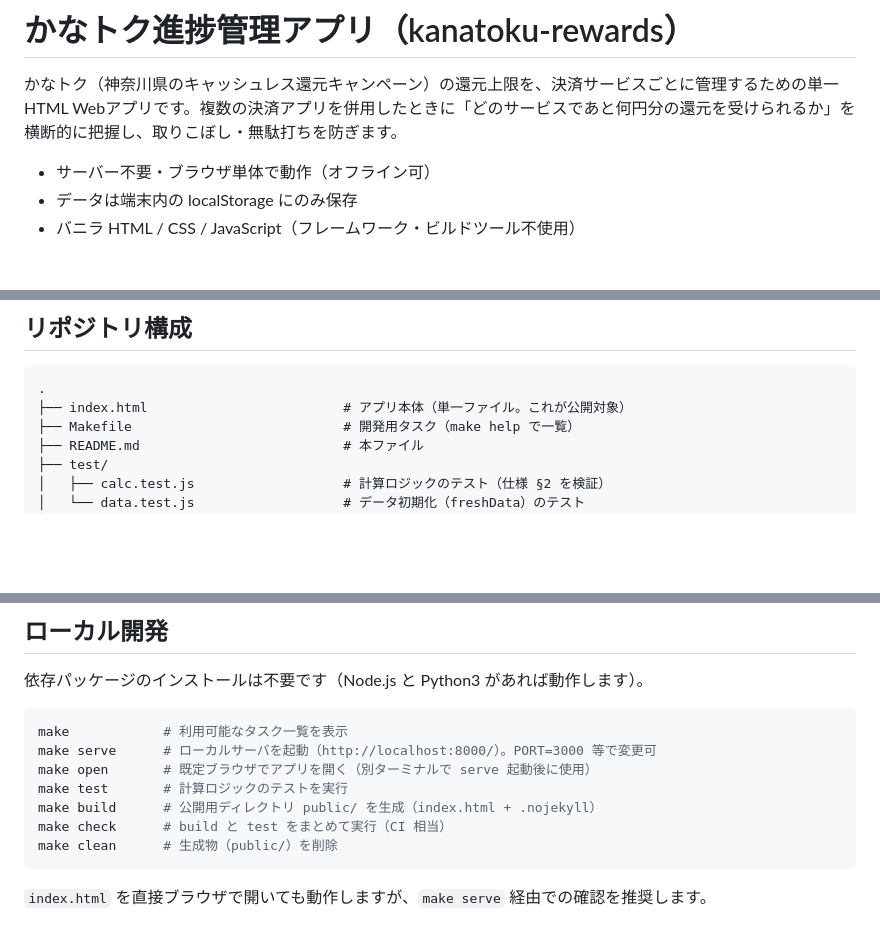
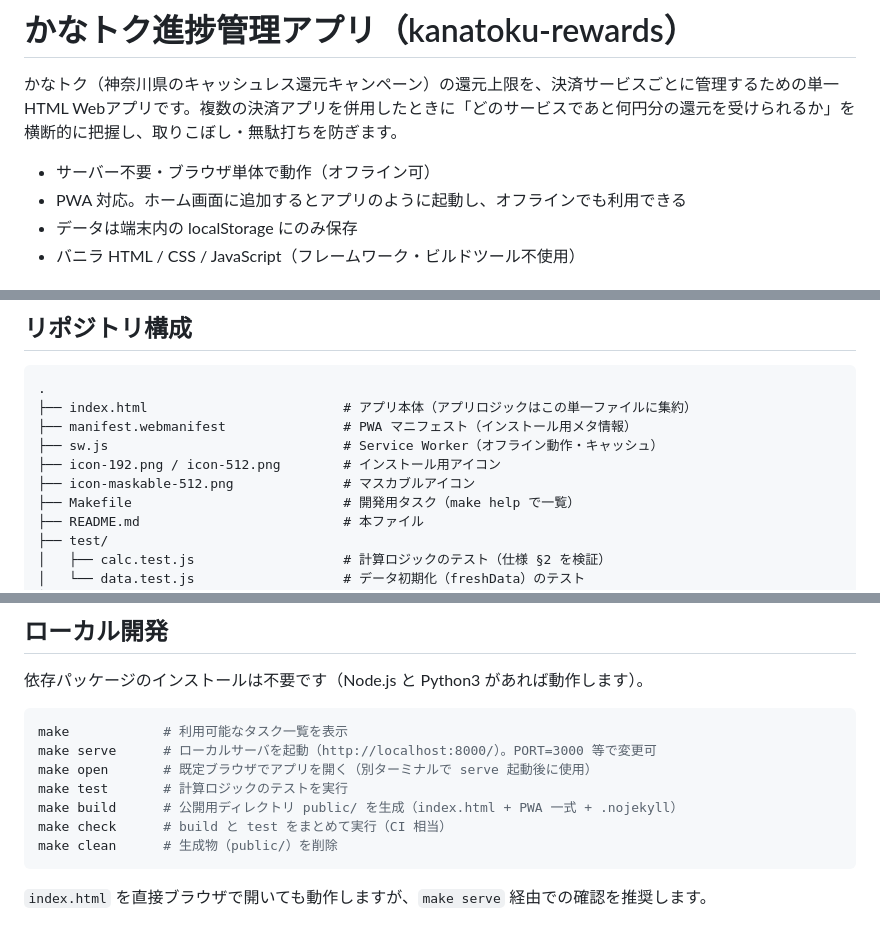
Before and after one commit to iwamoto-lvgs/kanatoku-rewards, a Markdown page: README.md, 3 parts joined by grey strips. Rendered like a GitHub page; blank space fills up the shorter version.

Commit message:
docs: PWA対応に伴いCLAUDE.md・READMEの構成と注意点を更新

````diff
--- a/README.md
+++ b/README.md
@@ -3,6 +3,7 @@
 かなトク（神奈川県のキャッシュレス還元キャンペーン）の還元上限を、決済サービスごとに管理するための単一HTML Webアプリです。複数の決済アプリを併用したときに「どのサービスであと何円分の還元を受けられるか」を横断的に把握し、取りこぼし・無駄打ちを防ぎます。
 
 - サーバー不要・ブラウザ単体で動作（オフライン可）
+- PWA 対応。ホーム画面に追加するとアプリのように起動し、オフラインでも利用できる
 - データは端末内の localStorage にのみ保存
 - バニラ HTML / CSS / JavaScript（フレームワーク・ビルドツール不使用）
 
@@ -29,7 +30,11 @@
 
 ```
 .
-├── index.html                         # アプリ本体（単一ファイル。これが公開対象）
+├── index.html                         # アプリ本体（アプリロジックはこの単一ファイルに集約）
+├── manifest.webmanifest               # PWA マニフェスト（インストール用メタ情報）
+├── sw.js                              # Service Worker（オフライン動作・キャッシュ）
+├── icon-192.png / icon-512.png        # インストール用アイコン
+├── icon-maskable-512.png              # マスカブルアイコン
 ├── Makefile                           # 開発用タスク（make help で一覧）
 ├── README.md                          # 本ファイル
 ├── test/
@@ -54,7 +59,7 @@ make            # 利用可能なタスク一覧を表示
 make serve      # ローカルサーバを起動（http://localhost:8000/）。PORT=3000 等で変更可
 make open       # 既定ブラウザでアプリを開く（別ターミナルで serve 起動後に使用）
 make test       # 計算ロジックのテストを実行
-make build      # 公開用ディレクトリ public/ を生成（index.html + .nojekyll）
+make build      # 公開用ディレクトリ public/ を生成（index.html + PWA 一式 + .nojekyll）
 make check      # build と test をまとめて実行（CI 相当）
 make clean      # 生成物（public/）を削除
 ```
````
Also changed, not shown: CLAUDE.md (+7 -2 lines).
